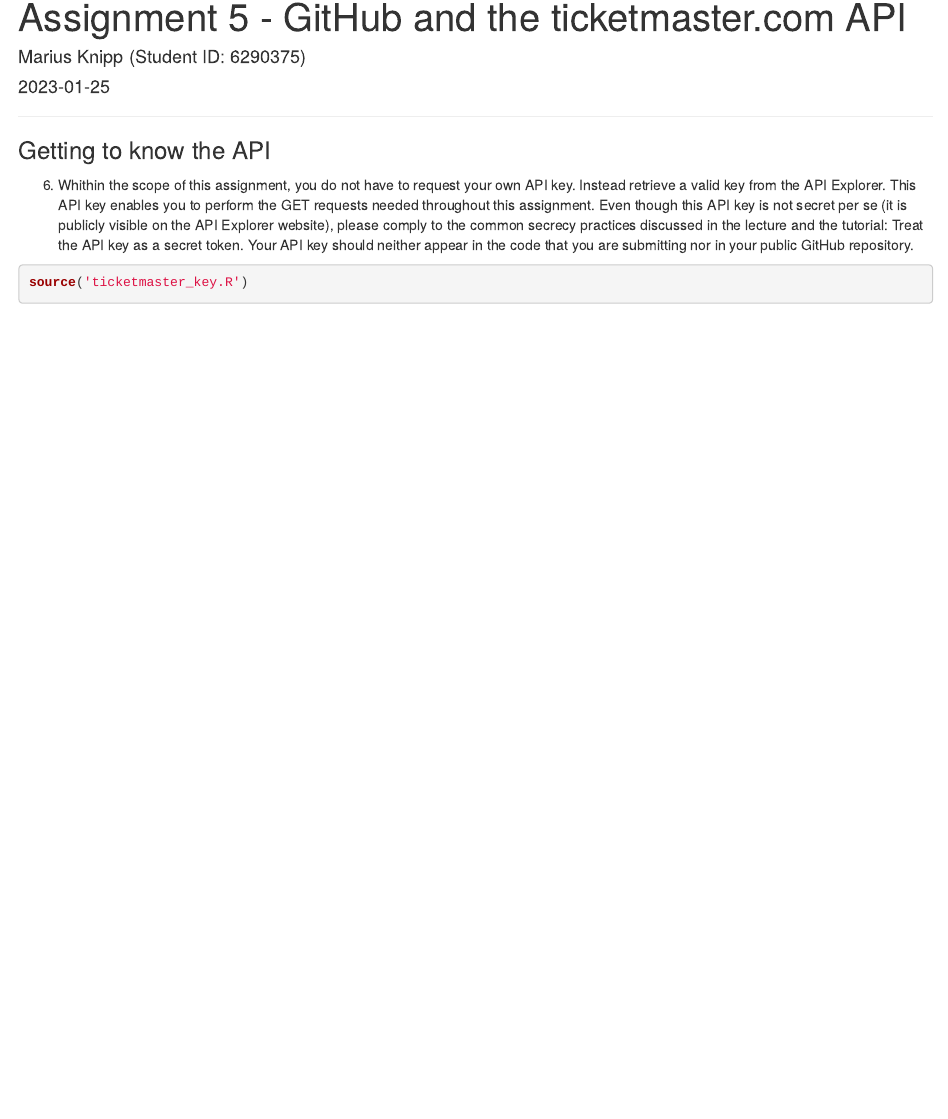
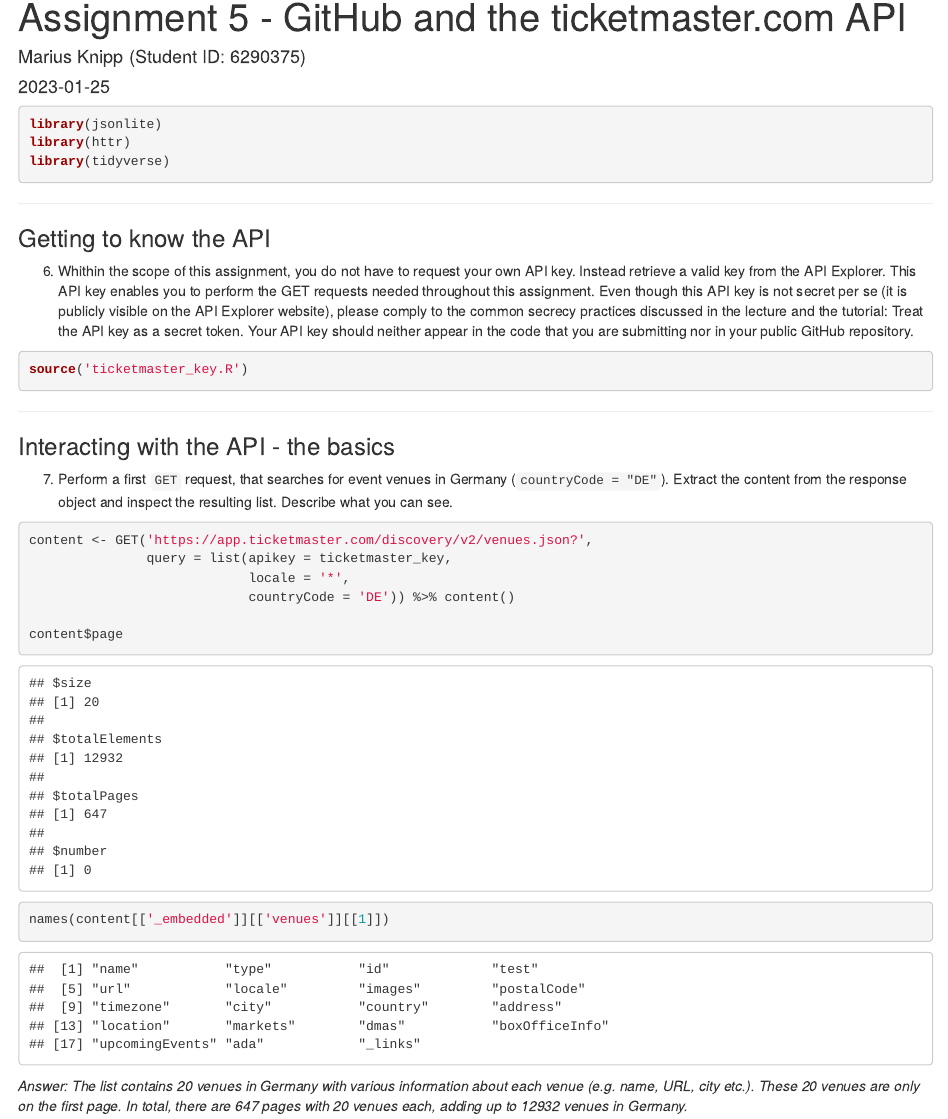
Before and after one commit to MariusDSPM/DSPM-Assignment05, an R Markdown document (Knipp_Marius_Assignment05_R.Rmd): the page in a window 1100 px wide, from its top. The pictures show the output file Knipp_Marius_Assignment05_R.html that the author committed with the source, opened offline.

Commit message:
Task 7: First GET request

````diff
--- a/Knipp_Marius_Assignment05_R.Rmd
+++ b/Knipp_Marius_Assignment05_R.Rmd
@@ -4,6 +4,13 @@
 date: "2023-01-25"
 output: html_document
 ---
+
+```{r, message=FALSE}
+library(jsonlite)
+library(httr)
+library(tidyverse)
+```
+
 
 ***
 ### Getting to know the API
@@ -14,3 +21,21 @@
 ```{r}
 source('ticketmaster_key.R')
 ```
+
+***
+### Interacting with the API - the basics
+
+7. Perform a first `GET` request, that searches for event venues in Germany (`countryCode = "DE"`). Extract the content from the response object and inspect the resulting list. Describe what you can see.
+
+```{r}
+content <- GET('https://app.ticketmaster.com/discovery/v2/venues.json?',
+               query = list(apikey = ticketmaster_key,
+                            locale = '*',
+                            countryCode = 'DE')) %>% content()
+
+content$page
+
+names(content[['_embedded']][['venues']][[1]])
+```
+
+*Answer: The list contains 20 venues in Germany with various information about each venue (e.g. name, URL, city etc.). These 20 venues are only on the first page. In total, there are 647 pages with 20 venues each, adding up to 12932 venues in Germany.*
````
Also changed, not shown: Knipp_Marius_Assignment05_R.html.
